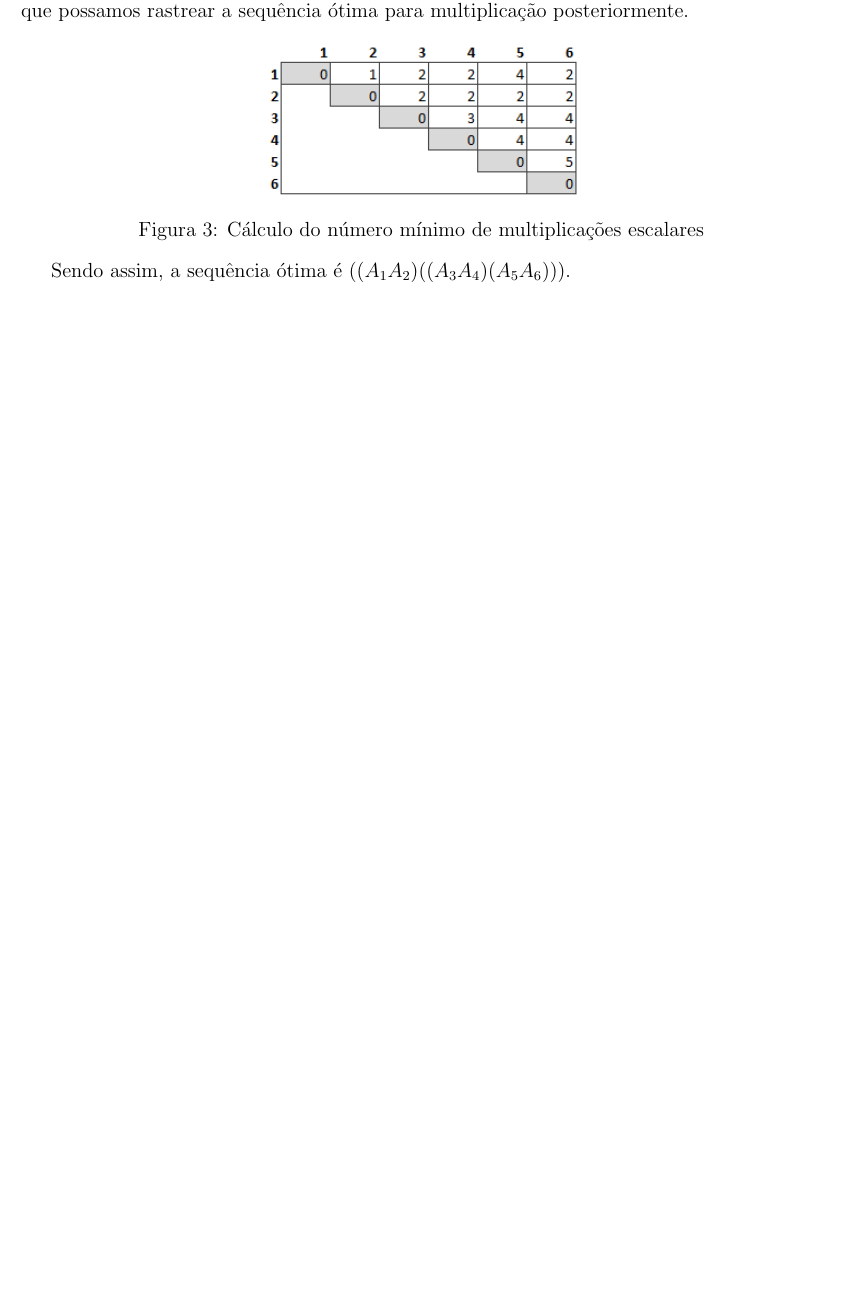
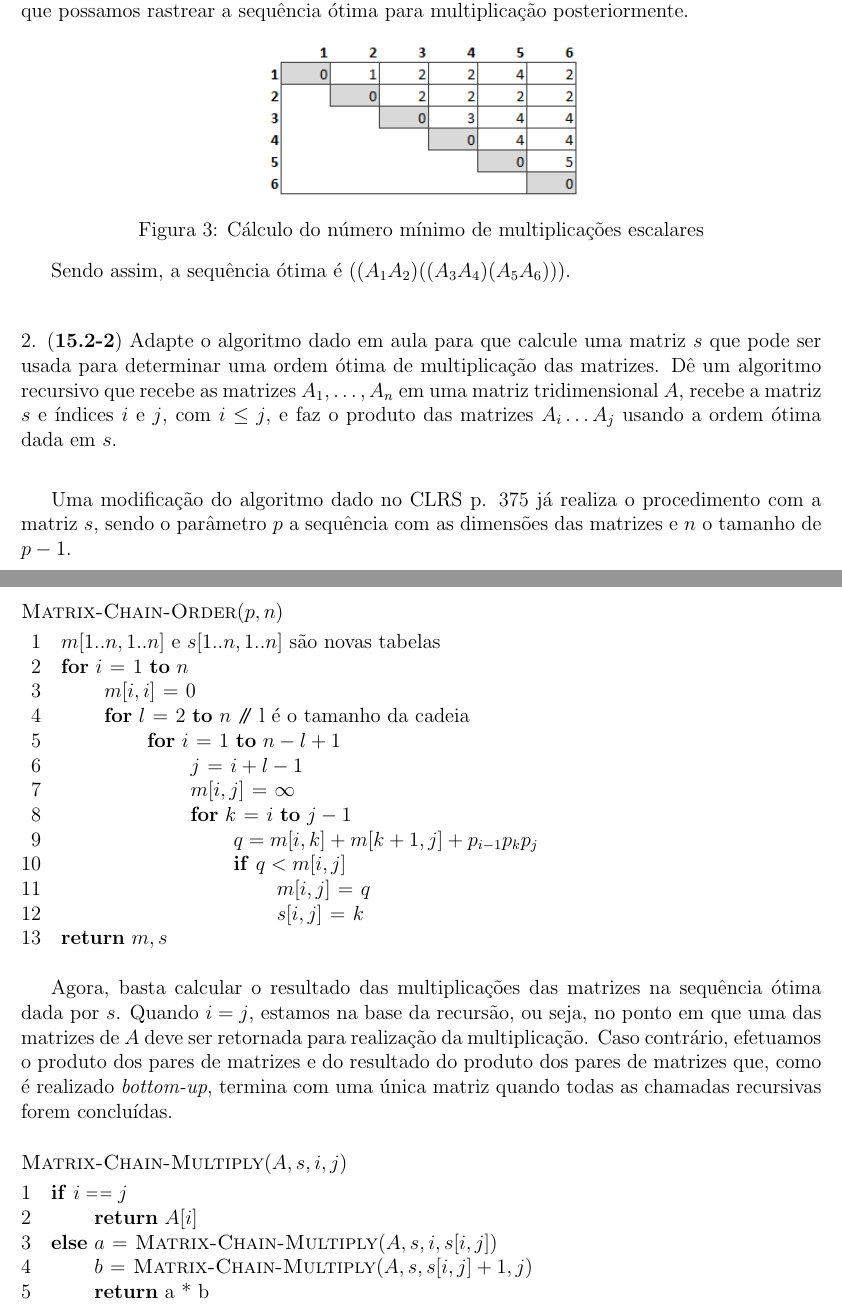
Before and after one commit to rodrigoadfaria/playground, a LaTeX document (algorithms/mac-5711-tex/main.tex, which reads algorithms/mac-5711-tex/q6-2.tex): part of page 22 of 23 before the commit and two parts of pages 22 and 23 of 24 after it, the two joined at a grey line, cut so that both start at the same text, the shorter picture padded with empty space. Compiled offline with pdfLaTeX.

Commit message:
Adding solution for 6.2

```diff
--- /dev/null
+++ b/algorithms/mac-5711-tex/q6-2.tex
@@ -0,0 +1,45 @@
+
+\noindent 2. (\textbf{15.2-2}) Adapte o algoritmo dado em aula para que calcule uma matriz $s$ que pode ser usada para determinar uma ordem ótima de multiplicação das matrizes. Dê um algoritmo recursivo que recebe as matrizes $A_1, \ldots, A_n$ em uma matriz tridimensional $A$, recebe a matriz $s$ e índices $i$ e $j$, com $i \leq j$, e faz o produto das matrizes $A_i \ldots A_j$ usando a ordem ótima dada em $s$.\\[6pt]
+
+Uma modificação do algoritmo dado no CLRS p. 375 já realiza o procedimento com a matriz $s$, sendo o parâmetro $p$ a sequência com as dimensões das matrizes e $n$ o tamanho de $p - 1$.
+
+\begin{codebox}
+\Procname{$\proc{Matrix-Chain-Order}(p, n)$}
+\li $m[1..n, 1..n]$ e $s[1..n, 1..n]$ são novas tabelas
+\li \For $i \gets 1$ \To $n$
+\li \Do
+        $m[i, i] \gets 0$
+\li     \For $l \gets 2$ \To $n$    \Comment l é o tamanho da cadeia
+\li     \Do
+            \For $i \gets 1$ \To $n - l +1$
+\li         \Do
+                $j \gets i + l - 1$
+\li             $m[i, j] \gets \infty$
+\li             \For $k \gets i$ \To $j - 1$
+\li             \Do
+                    $q = m[i, k] + m[k + 1, j] + p_{i-1} p_k p_j $
+\li                 \If $q < m[i, j]$
+\li                 \Then
+                        $m[i, j] \gets q$
+\li                     $s[i, j] \gets k$
+                    \End
+                \End
+            \End
+        \End
+    \End
+\li \Return $m, s$
+\end{codebox}
+
+Agora, basta calcular o resultado das multiplicações das matrizes na sequência ótima dada por $s$. Quando $i = j$, estamos na base da recursão, ou seja, no ponto em que uma das matrizes de $A$ deve ser retornada para realização da multiplicação. Caso contrário, efetuamos o produto dos pares de matrizes e do resultado do produto dos pares de matrizes que, como é realizado \textit{bottom-up}, termina com uma única matriz quando todas as chamadas recursivas forem concluídas.
+
+\begin{codebox}
+\Procname{$\proc{Matrix-Chain-Multiply}(A, s, i, j)$}
+\li \If $i \isequal j$
+\li \Then
+        \Return $A[i]$
+\li \Else
+        $a \gets \proc{Matrix-Chain-Multiply}(A, s, i, s[i, j])$
+\li     $b \gets \proc{Matrix-Chain-Multiply}(A, s, s[i, j] + 1, j)$
+\li     \Return a * b
+    \End
+\end{codebox}
```
Also changed, not shown: algorithms/mac-5711-tex/main.tex (+1 -0 lines), algorithms/mac-5711-tex/q6-1.tex (+1 -1 lines), 1 other file.
